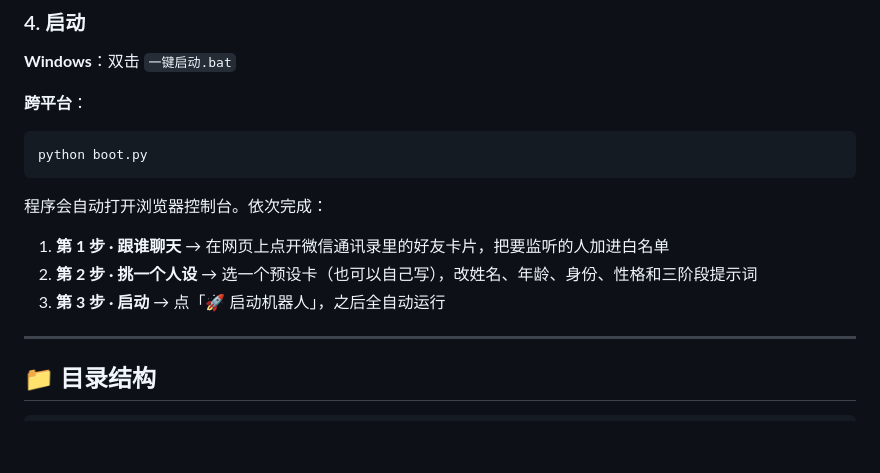
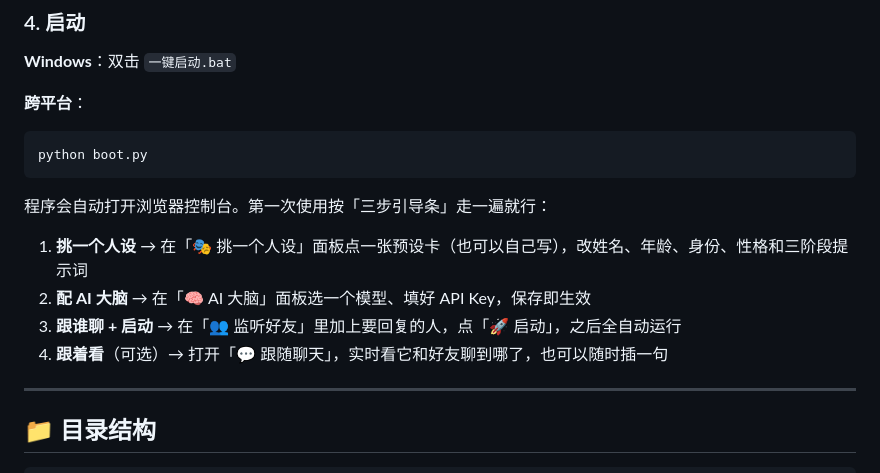
Before and after one commit to yuqingshuo/wechat_bot, a Markdown page: README.md, the part around the change printed below. GitHub-like rendering; blank space fills up the shorter version.

````diff
--- a/README.md
+++ b/README.md
@@ -96,11 +113,12 @@ export WECHATBOT_MODEL="deepseek-chat"
 python boot.py
 ```
 
-程序会自动打开浏览器控制台。依次完成：
+程序会自动打开浏览器控制台。第一次使用按「三步引导条」走一遍就行：
 
-1. **第 1 步 · 跟谁聊天** → 在网页上点开微信通讯录里的好友卡片，把要监听的人加进白名单
-2. **第 2 步 · 挑一个人设** → 选一个预设卡（也可以自己写），改姓名、年龄、身份、性格和三阶段提示词
-3. **第 3 步 · 启动** → 点「🚀 启动机器人」，之后全自动运行
+1. **挑一个人设** → 在「🎭 挑一个人设」面板点一张预设卡（也可以自己写），改姓名、年龄、身份、性格和三阶段提示词
+2. **配 AI 大脑** → 在「🧠 AI 大脑」面板选一个模型、填好 API Key，保存即生效
+3. **跟谁聊 + 启动** → 在「👥 监听好友」里加上要回复的人，点「🚀 启动」，之后全自动运行
+4. **跟着看**（可选）→ 打开「💬 跟随聊天」，实时看它和好友聊到哪了，也可以随时插一句
 
 ---
 
````
Also changed, not shown: other parts of README.md (+18 -0 lines), 使用说明.md (+19 -3 lines), docs/preview.png (added), 7 other files.
